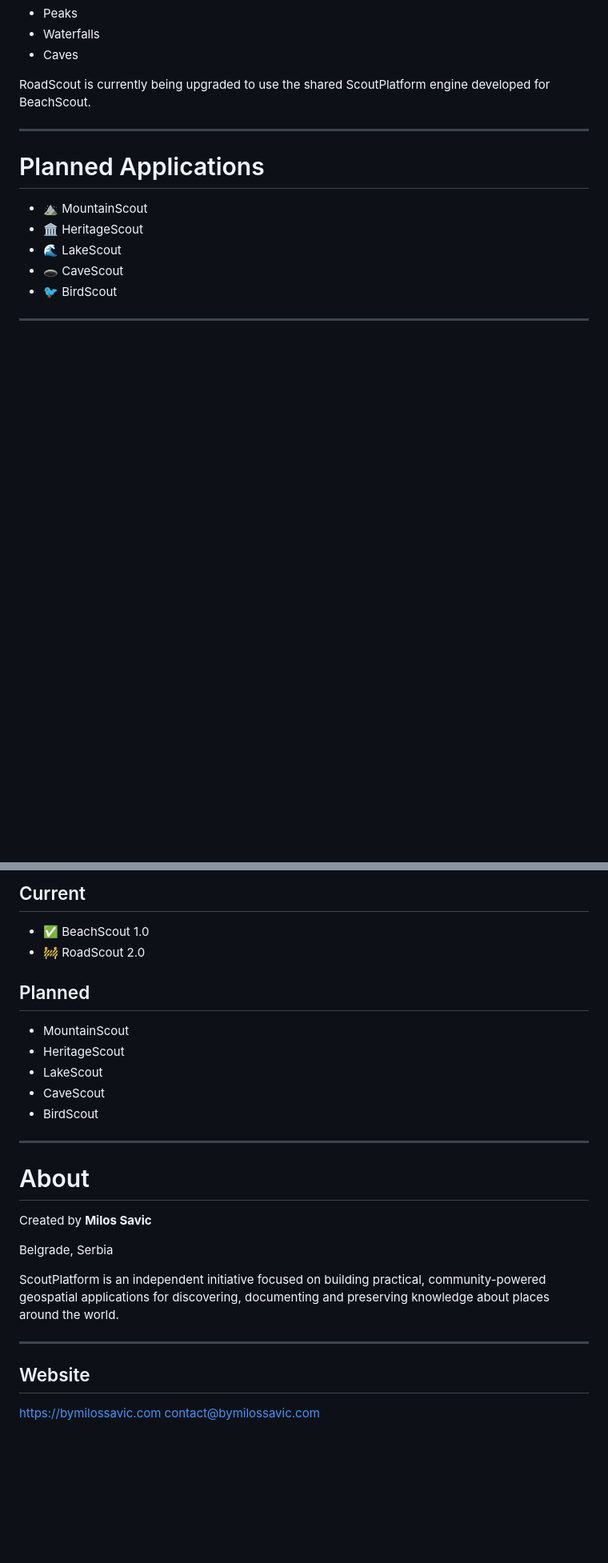
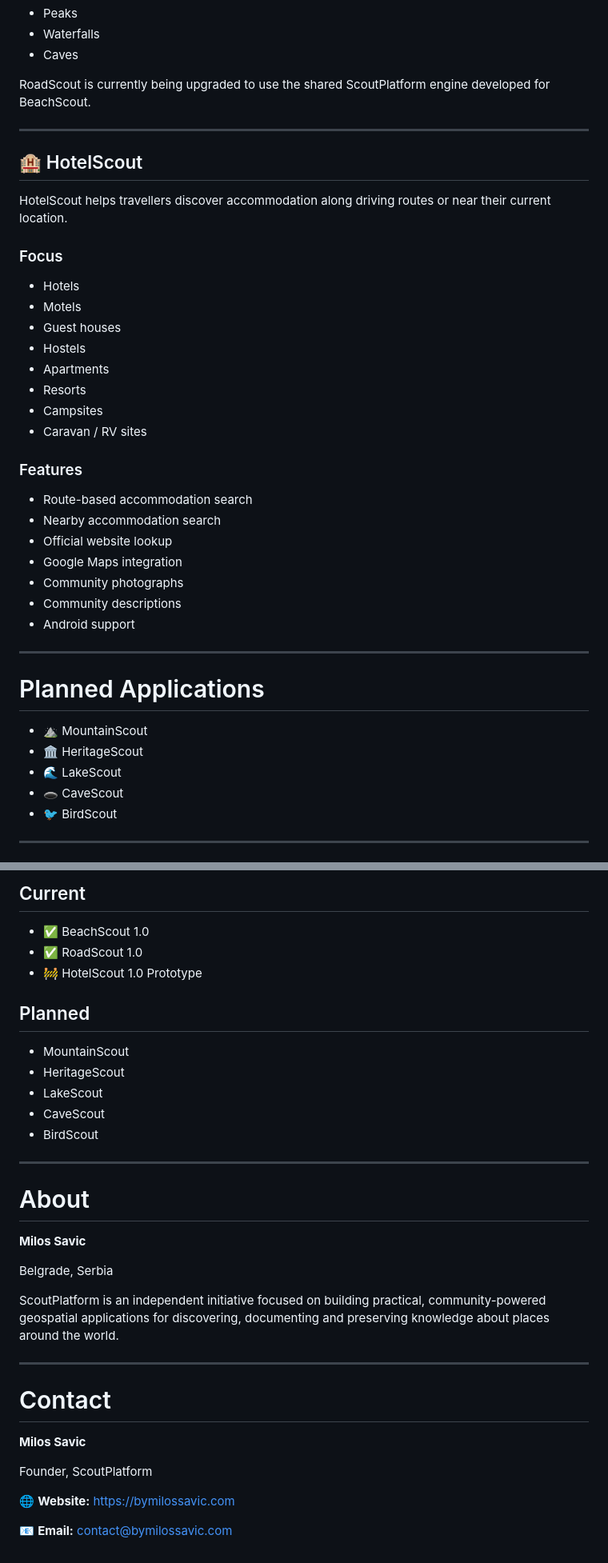
Before and after one commit to MilosSavicGit/bymilossavic, a Markdown page: README.md, 2 parts joined by grey strips. Shown at 80% size. Drawn GitHub-style; blank space fills up the shorter version.

```diff
--- a/README.md
+++ b/README.md
@@ -60,6 +60,34 @@ engine developed for BeachScout.
 
 ------------------------------------------------------------------------
 
+## 🏨 HotelScout
+
+HotelScout helps travellers discover accommodation along driving routes
+or near their current location.
+
+### Focus
+
+-   Hotels
+-   Motels
+-   Guest houses
+-   Hostels
+-   Apartments
+-   Resorts
+-   Campsites
+-   Caravan / RV sites
+
+### Features
+
+-   Route-based accommodation search
+-   Nearby accommodation search
+-   Official website lookup
+-   Google Maps integration
+-   Community photographs
+-   Community descriptions
+-   Android support
+
+------------------------------------------------------------------------
+
 # Planned Applications
 
 -   ⛰ MountainScout
@@ -140,7 +170,8 @@ The platform encourages communities to contribute:
 ## Current
 
 -   ✅ BeachScout 1.0
--   🚧 RoadScout 2.0
+-   ✅ RoadScout 1.0
+-   🚧 HotelScout 1.0 Prototype
 
 ## Planned
 
@@ -154,7 +185,7 @@ The platform encourages communities to contribute:
 
 # About
 
-Created by **Milos Savic**
+**Milos Savic**
 
 Belgrade, Serbia
 
@@ -164,7 +195,12 @@ documenting and preserving knowledge about places around the world.
 
 ------------------------------------------------------------------------
 
-## Website
+# Contact
 
-https://bymilossavic.com
-contact@bymilossavic.com
+**Milos Savic**
+
+Founder, ScoutPlatform
+
+🌐 **Website:** https://bymilossavic.com
+
+📧 **Email:** contact@bymilossavic.com
```
Also changed, not shown: other parts of README.md (+3 -1 lines).
